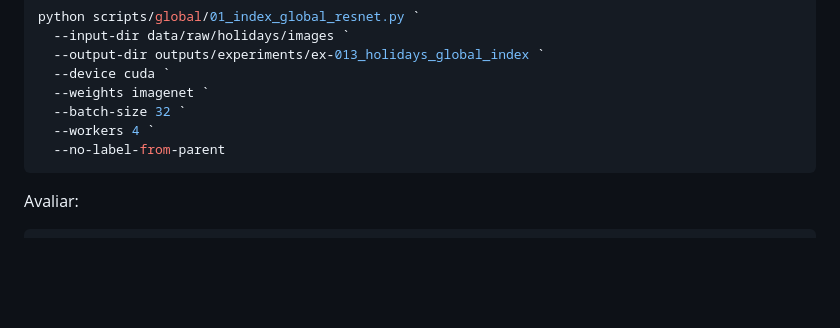
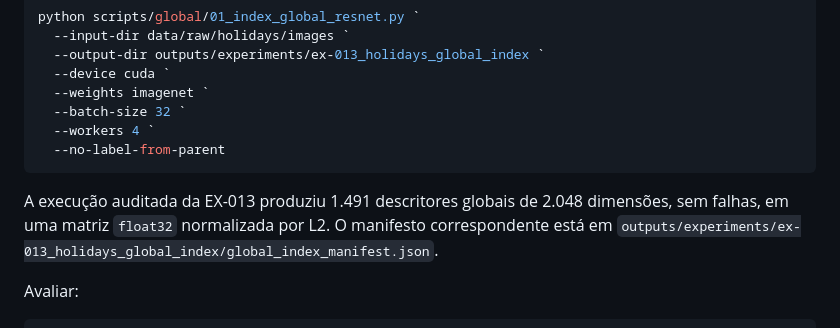
Before and after one commit to Artur-Duarte17/Projeto_de_Pesquisa, a Markdown page: README.md, the part around the change. GitHub-like rendering; blank space fills up the shorter version.

Commit message:
Record audited Holidays global index

````diff
--- a/README.md
+++ b/README.md
@@ -279,6 +279,8 @@ python scripts/global/01_index_global_resnet.py `
   --no-label-from-parent
 ```
 
+A execução auditada da EX-013 produziu 1.491 descritores globais de 2.048 dimensões, sem falhas, em uma matriz `float32` normalizada por L2. O manifesto correspondente está em `outputs/experiments/ex-013_holidays_global_index/global_index_manifest.json`.
+
 Avaliar:
 
 ```powershell
````
Also changed, not shown: docs/protocolo_avaliacao.md (+7 -1 lines).
